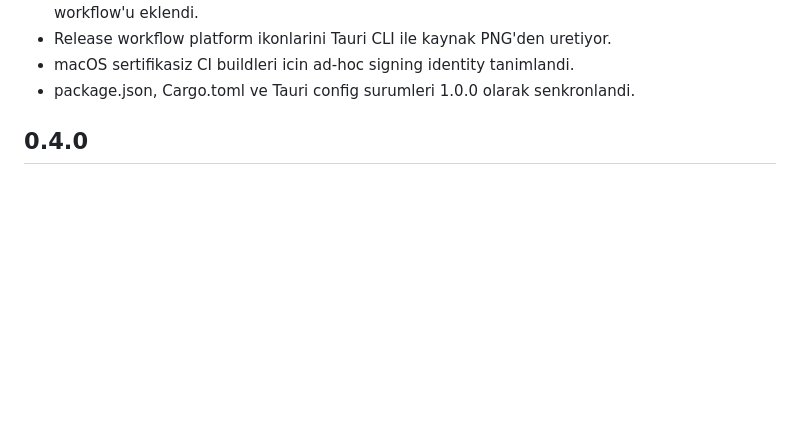
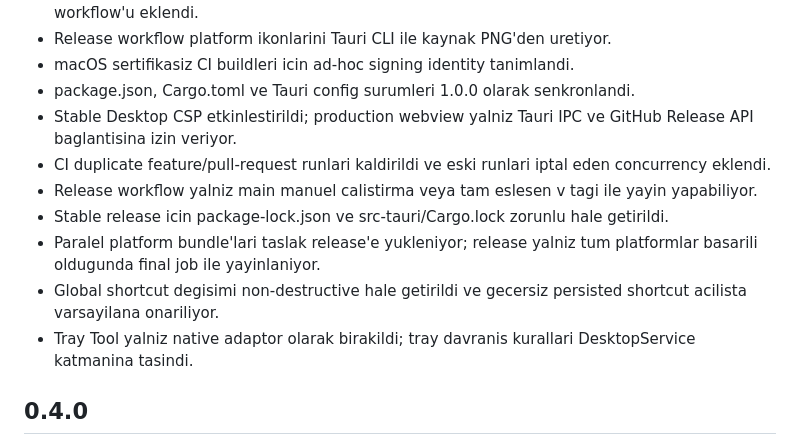
Before and after one commit to TurkuazLabs/PixelTone, a Markdown page: CHANGELOG.md, the part around the change. Drawn GitHub-style; blank space fills up the shorter version.

Commit message:
docs: record v1.0 security and release hardening

```diff
--- a/CHANGELOG.md
+++ b/CHANGELOG.md
@@ -26,6 +26,13 @@ Bagimli Oldugu Katman: View
 - Release workflow platform ikonlarini Tauri CLI ile kaynak PNG'den uretiyor.
 - macOS sertifikasiz CI buildleri icin ad-hoc signing identity tanimlandi.
 - package.json, Cargo.toml ve Tauri config surumleri 1.0.0 olarak senkronlandi.
+- Stable Desktop CSP etkinlestirildi; production webview yalniz Tauri IPC ve GitHub Release API baglantisina izin veriyor.
+- CI duplicate feature/pull-request runlari kaldirildi ve eski runlari iptal eden concurrency eklendi.
+- Release workflow yalniz main manuel calistirma veya tam eslesen v<version> tagi ile yayin yapabiliyor.
+- Stable release icin package-lock.json ve src-tauri/Cargo.lock zorunlu hale getirildi.
+- Paralel platform bundle'lari taslak release'e yukleniyor; release yalniz tum platformlar basarili oldugunda final job ile yayinlaniyor.
+- Global shortcut degisimi non-destructive hale getirildi ve gecersiz persisted shortcut acilista varsayilana onariliyor.
+- Tray Tool yalniz native adaptor olarak birakildi; tray davranis kurallari DesktopService katmanina tasindi.
 
 ## 0.4.0
 
```
